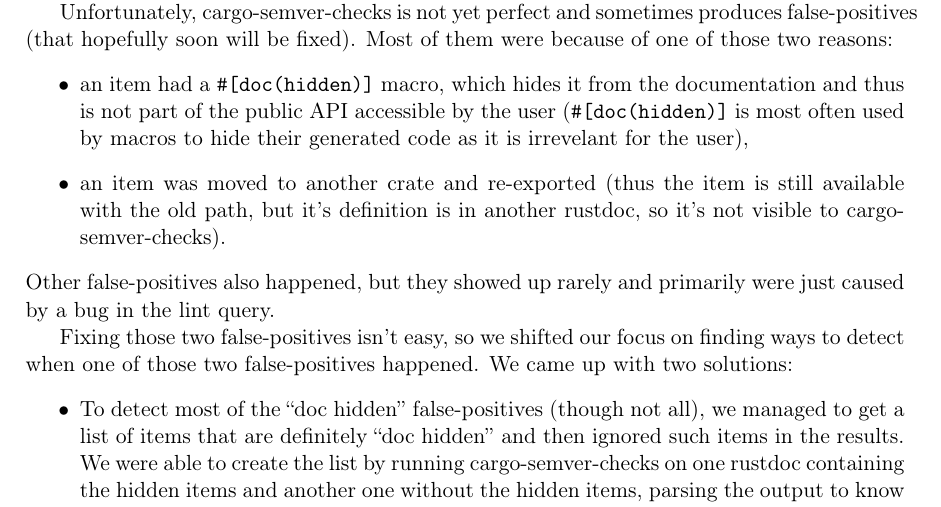
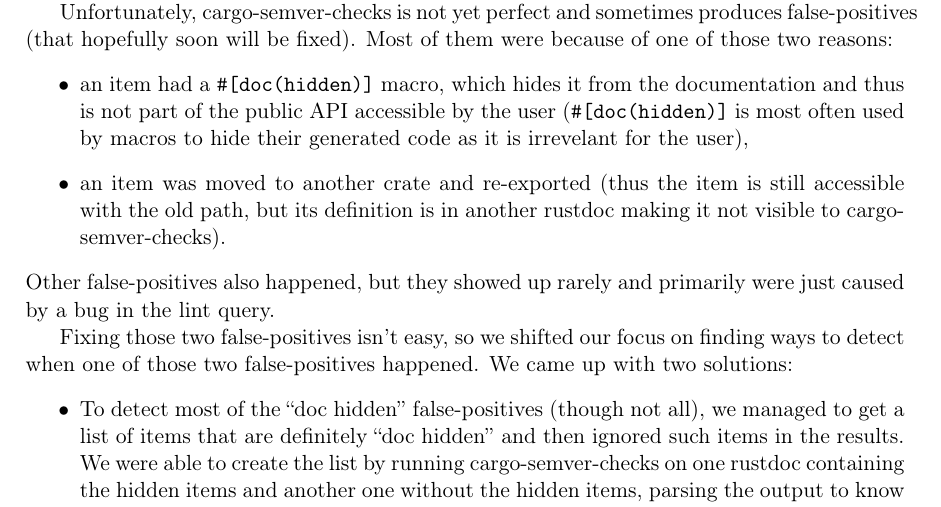
Before and after one commit to tonowak/bachelors-thesis, a LaTeX thesis (thesis-en.tex): part of page 32 of 41, cut so that both start at the same text. Compiled offline with pdfLaTeX.

Commit message:
Update thesis-en.tex
Co-authored-by: Bartosz Smolarczyk <92160712+SmolSir@users.noreply.github.com>

```diff
--- a/thesis-en.tex
+++ b/thesis-en.tex
@@ -813,8 +813,8 @@
 		(\texttt{\#[doc(hidden)]} is most often used by macros to hide their generated code
 		as it is irrevelant for the user),
 	\item an item was moved to another crate and re-exported
-		(thus the item is still available with the old path,
-		but it's definition is in another rustdoc, so it's not visible to cargo-semver-checks).
+		(thus the item is still accessible with the old path,
+		but its definition is in another rustdoc making it not visible to cargo-semver-checks).
 \end{itemize}
 Other false-positives also happened, but they showed up rarely and primarily
 were just caused by a bug in the lint query.
```
